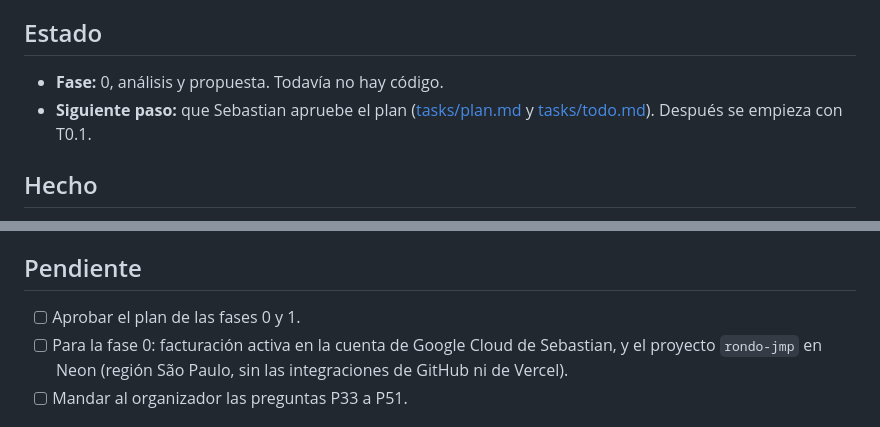
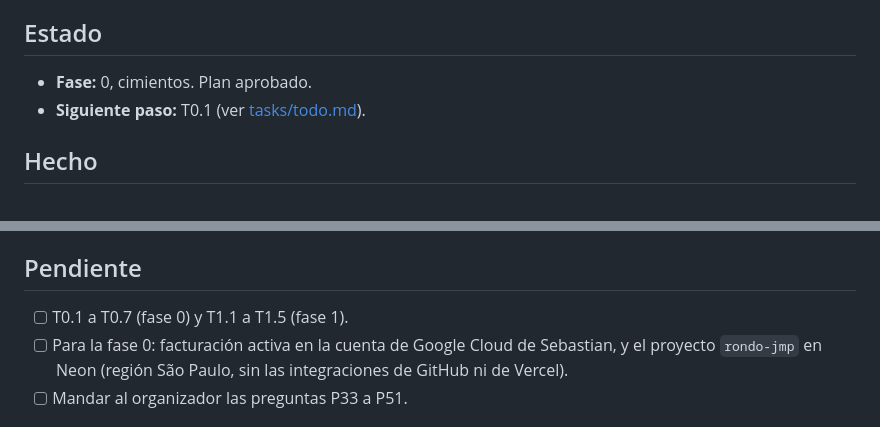
Before and after one commit to Tiesol/rondo, a Markdown page: docs/PROGRESO.md, 2 parts joined by grey strips. GitHub-like rendering.

Commit message:
Plan aprobado: dependencias y prueba del PNG solo en Android
Co-Authored-By: Claude Opus 5.5 <noreply@anthropic.com>

```diff
--- a/docs/PROGRESO.md
+++ b/docs/PROGRESO.md
@@ -4,8 +4,8 @@ Bitácora para retomar el trabajo si una sesión se corta. Las reglas del negoci
 
 ## Estado
 
-- **Fase:** 0, análisis y propuesta. Todavía no hay código.
-- **Siguiente paso:** que Sebastian apruebe el plan ([tasks/plan.md](../tasks/plan.md) y [tasks/todo.md](../tasks/todo.md)). Después se empieza con T0.1.
+- **Fase:** 0, cimientos. Plan aprobado.
+- **Siguiente paso:** T0.1 (ver [tasks/todo.md](../tasks/todo.md)).
 
 ## Hecho
 
@@ -21,7 +21,7 @@ Bitácora para retomar el trabajo si una sesión se corta. Las reglas del negoci
 
 ## Pendiente
 
-- [ ] Aprobar el plan de las fases 0 y 1.
+- [ ] T0.1 a T0.7 (fase 0) y T1.1 a T1.5 (fase 1).
 - [ ] Para la fase 0: facturación activa en la cuenta de Google Cloud de Sebastian, y el proyecto `rondo-jmp` en Neon (región São Paulo, sin las integraciones de GitHub ni de Vercel).
 - [ ] Mandar al organizador las preguntas P33 a P51.
 
```
Also changed, not shown: tasks/plan.md (+2 -2 lines), tasks/todo.md (+1 -1 lines).
